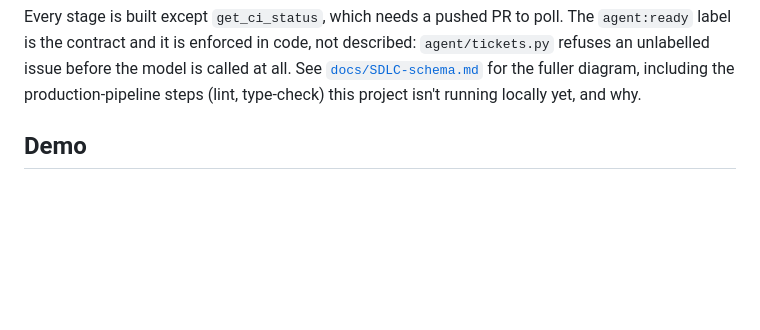
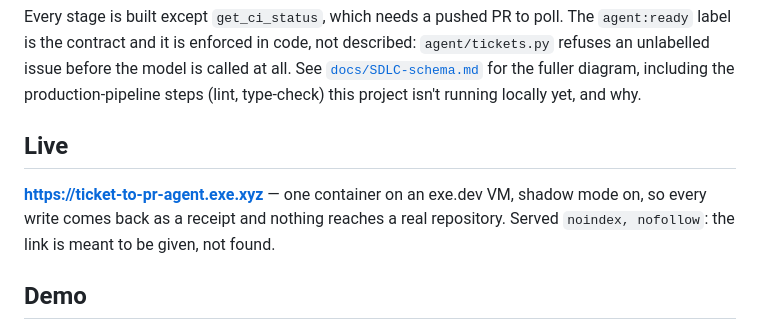
Before and after one commit to tekncoach/ticket-to-pr-agent, a Markdown page: README.md, the part around the change. Drawn GitHub-style; blank space fills up the shorter version.

````diff
--- a/README.md
+++ b/README.md
@@ -47,6 +47,13 @@ flowchart LR
 ```
 
 Every stage is built except `get_ci_status`, which needs a pushed PR to poll. The `agent:ready` label is the contract and it is enforced in code, not described: `agent/tickets.py` refuses an unlabelled issue before the model is called at all. See [`docs/SDLC-schema.md`](docs/SDLC-schema.md) for the fuller diagram, including the production-pipeline steps (lint, type-check) this project isn't running locally yet, and why.
+
+## Live
+
+**https://ticket-to-pr-agent.exe.xyz** — one container on an exe.dev VM,
+shadow mode on, so every write comes back as a receipt and nothing reaches a
+real repository. Served `noindex, nofollow`: the link is meant to be given,
+not found.
 
 ## Demo
 
````
Also changed, not shown: docs/DEPLOY.md (added, +83 -0 lines).
